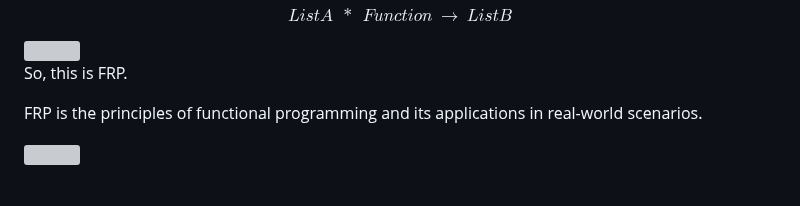
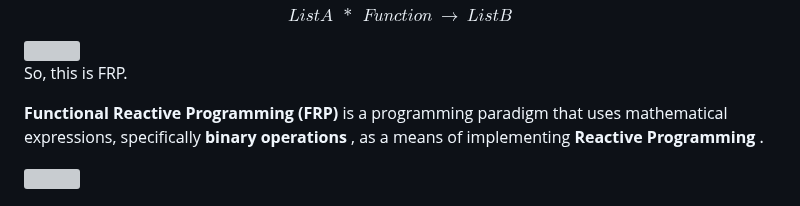
Before and after one commit to ken-okabe/vanfs, a Markdown page: README.md, the part around the change. Drawn GitHub-style; grey boxes are pictures that could not be loaded.

```diff
--- a/README.md
+++ b/README.md
@@ -579,7 +579,7 @@ $$
 
 So, this is FRP.
 
-FRP is the principles of functional programming and its applications in real-world scenarios.
+ **Functional Reactive Programming (FRP)**  is a programming paradigm that uses mathematical expressions, specifically  **binary operations** , as a means of implementing  **Reactive Programming** .
 
 <img width="100%" src="https://raw.githubusercontent.com/ken-okabe/web-images/main/separator.svg">
 
```
